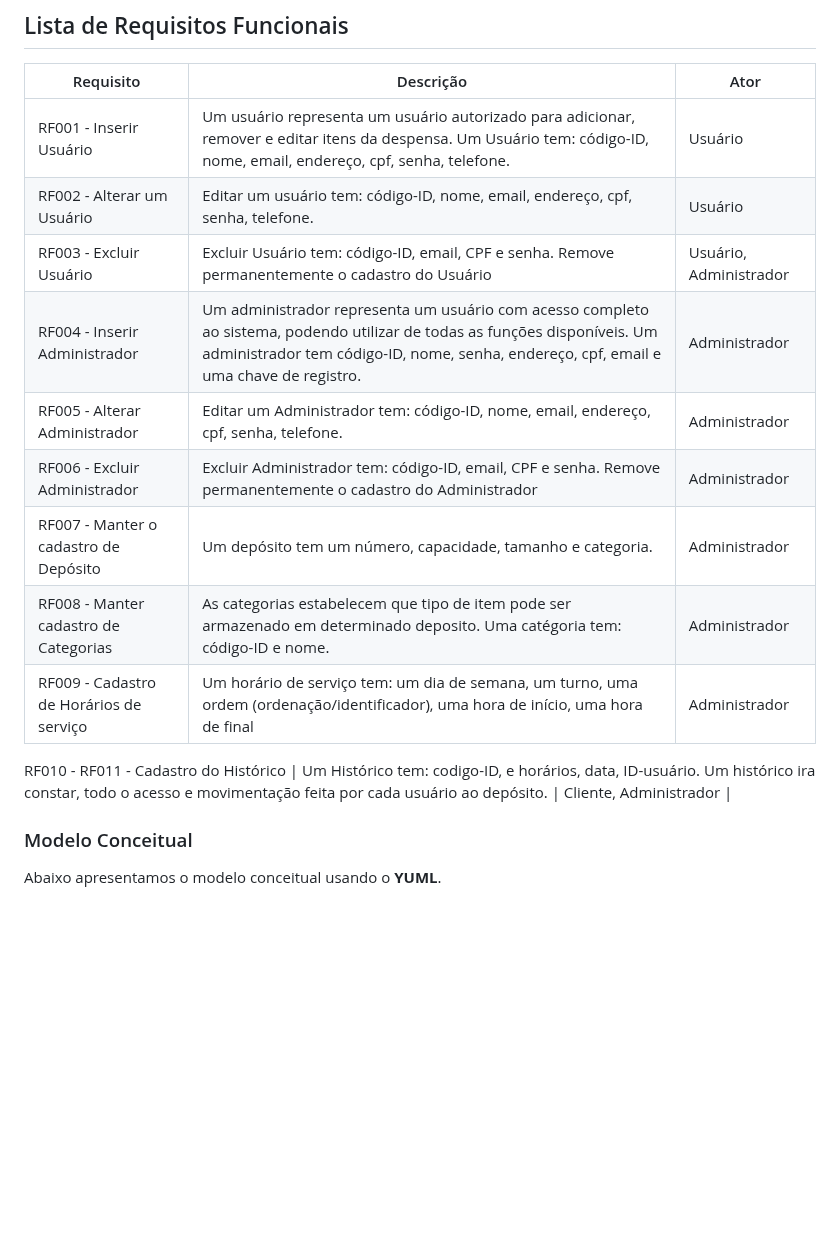
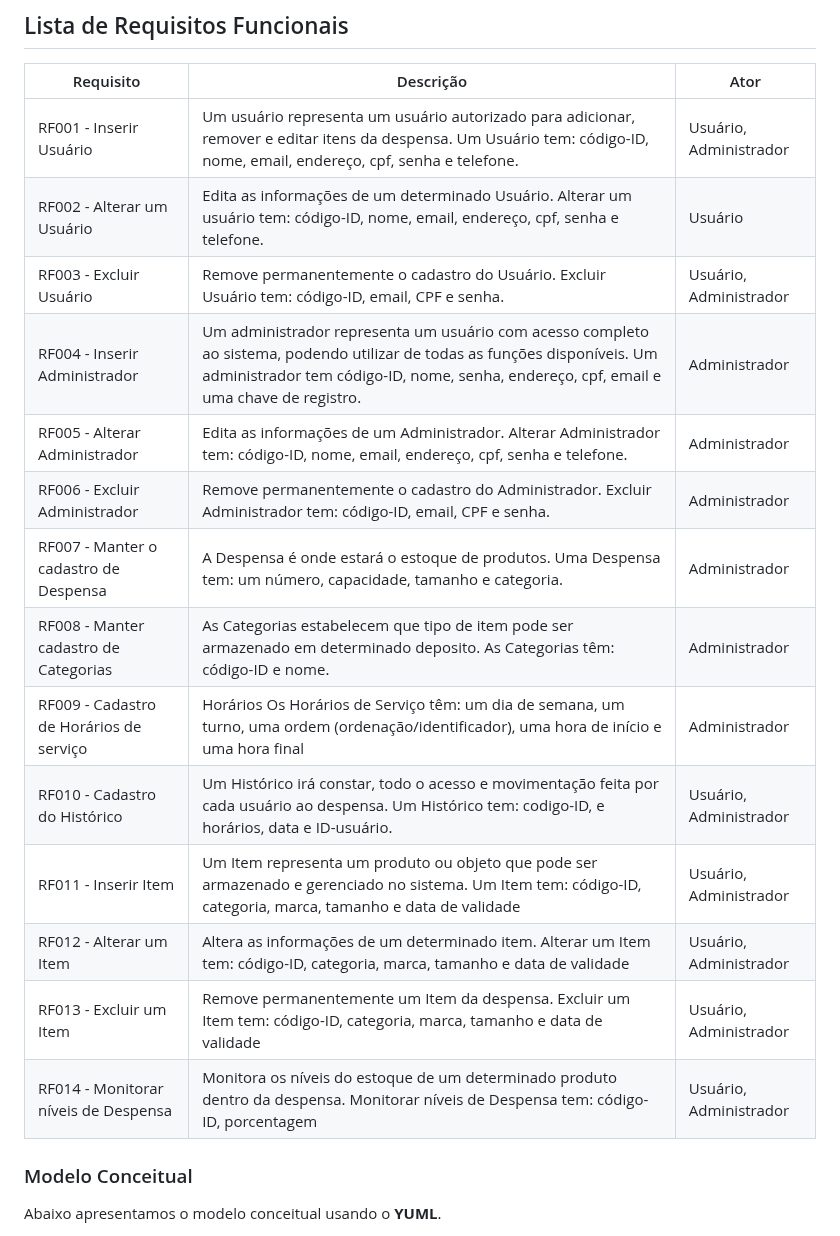
Before and after one commit to daviddevolin/SigDespensa, a Markdown page: docs/doc-visao.md, the part around the change. Rendered like a GitHub page; blank space fills up the shorter version.

Commit message:
More Functional Requirements

```diff
--- a/docs/doc-visao.md
+++ b/docs/doc-visao.md
@@ -38,17 +38,20 @@ Usuário | Este usuário pode visualizar, adicionar, remover e editar itens da d
 
 Requisito                                 | Descrição   | Ator |
 ---------                                 | ----------- | ---------- |
-RF001 - Inserir Usuário     | Um usuário representa um usuário autorizado para adicionar, remover e editar itens da despensa. Um Usuário tem: código-ID, nome, email, endereço, cpf, senha, telefone. | Usuário |
-RF002 - Alterar um Usuário | Editar um usuário tem:  código-ID, nome, email, endereço, cpf, senha, telefone. | Usuário |
-RF003 - Excluir Usuário |  Excluir Usuário tem: código-ID, email, CPF e senha. Remove permanentemente o cadastro do Usuário| Usuário, Administrador|
+RF001 - Inserir Usuário     | Um usuário representa um usuário autorizado para adicionar, remover e editar itens da despensa. Um Usuário tem: código-ID, nome, email, endereço, cpf, senha e telefone. | Usuário, Administrador |
+RF002 - Alterar um Usuário | Edita as informações de um determinado Usuário. Alterar um usuário tem: código-ID, nome, email, endereço, cpf, senha e telefone. | Usuário |
+RF003 - Excluir Usuário | Remove permanentemente o cadastro do Usuário. Excluir Usuário tem: código-ID, email, CPF e senha. | Usuário, Administrador|
 RF004 - Inserir Administrador | Um administrador representa um usuário com acesso completo ao sistema, podendo utilizar de todas as funções disponíveis. Um administrador tem código-ID, nome, senha, endereço, cpf, email e uma chave de registro. | Administrador |
-RF005 - Alterar Administrador | Editar um Administrador tem:  código-ID, nome, email, endereço, cpf, senha, telefone. | Administrador|
-RF006 - Excluir Administrador | Excluir Administrador tem: código-ID, email, CPF e senha. Remove permanentemente o cadastro do Administrador| Administrador|
-RF007 - Manter o cadastro de Depósito | Um depósito tem um número, capacidade, tamanho e categoria. | Administrador |
-RF008 - Manter cadastro de Categorias | As categorias estabelecem que tipo de item pode ser armazenado em determinado deposito. Uma catégoria tem: código-ID e nome. | Administrador |
-RF009 - Cadastro de Horários de serviço | Um horário de serviço tem: um dia de semana, um turno, uma ordem (ordenação/identificador), uma hora de início, uma hora de final | Administrador |
-RF010 -
-RF011 -  Cadastro do Histórico  | Um Histórico tem: codigo-ID, e horários, data, ID-usuário. Um histórico ira constar, todo o acesso e movimentação feita por cada usuário ao depósito. | Cliente, Administrador |
+RF005 - Alterar Administrador | Edita as informações de um Administrador. Alterar Administrador tem:  código-ID, nome, email, endereço, cpf, senha e telefone. | Administrador|
+RF006 - Excluir Administrador | Remove permanentemente o cadastro do Administrador. Excluir Administrador tem: código-ID, email, CPF e senha. | Administrador|
+RF007 - Manter o cadastro de Despensa | A Despensa é onde estará o estoque de produtos. Uma Despensa tem: um número, capacidade, tamanho e categoria. | Administrador |
+RF008 - Manter cadastro de Categorias |  As Categorias estabelecem que tipo de item pode ser armazenado em determinado deposito. As Categorias têm: código-ID e nome. | Administrador |
+RF009 - Cadastro de Horários de serviço | Horários Os Horários de Serviço têm: um dia de semana, um turno, uma ordem (ordenação/identificador), uma hora de início e uma hora final | Administrador |
+RF010 - Cadastro do Histórico  | Um Histórico irá constar, todo o acesso e movimentação feita por cada usuário ao despensa. Um Histórico tem: codigo-ID, e horários, data e ID-usuário.  | Usuário, Administrador |
+RF011 - Inserir Item | Um Item representa um produto ou objeto que pode ser armazenado e gerenciado no sistema. Um Item tem: código-ID, categoria, marca, tamanho e data de validade | Usuário, Administrador |
+RF012 - Alterar um Item | Altera as informações de um determinado item. Alterar um Item tem: código-ID, categoria, marca, tamanho e data de validade | Usuário, Administrador |
+RF013 - Excluir um Item | Remove permanentemente um Item da despensa. Excluir um Item tem: código-ID, categoria, marca, tamanho e data de validade | Usuário, Administrador |
+RF014 - Monitorar níveis de Despensa | Monitora os níveis do estoque de um determinado produto dentro da despensa. Monitorar níveis de Despensa tem: código-ID, porcentagem | Usuário, Administrador |
 
 ### Modelo Conceitual
 
```
